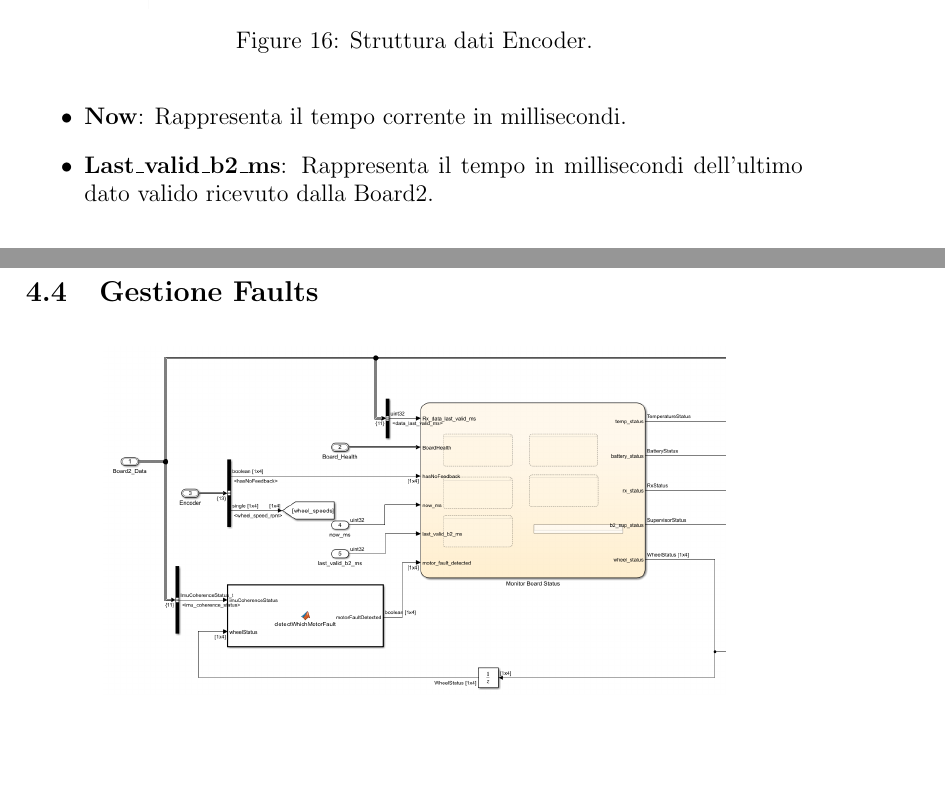
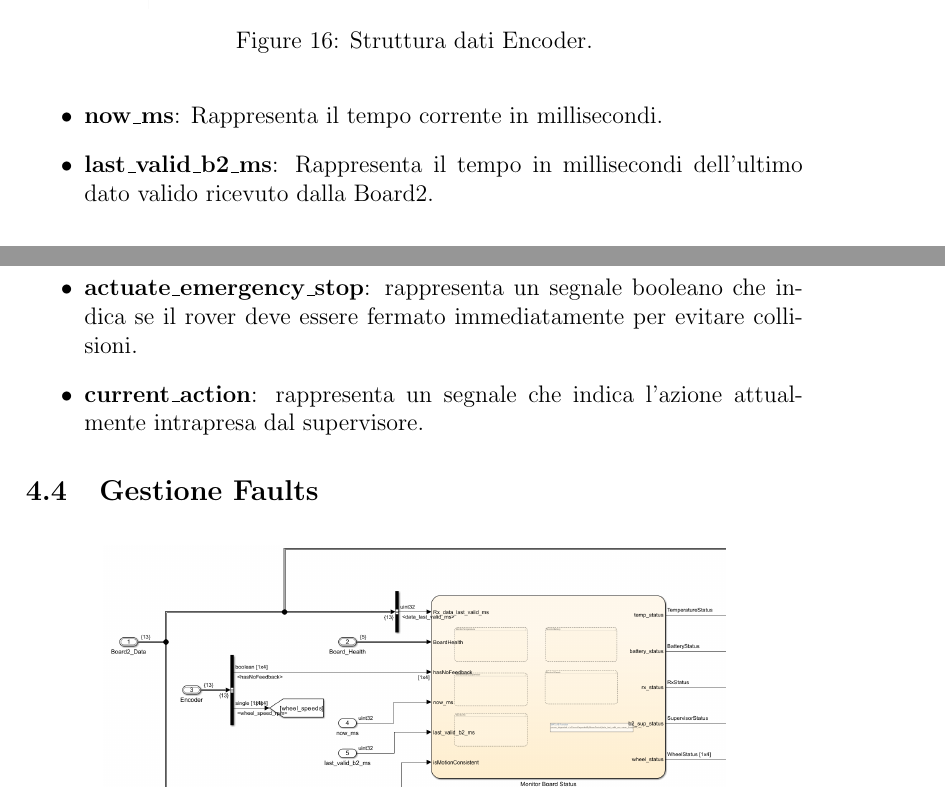
Before and after one commit to ColMike1/Rover_gruppo3, a LaTeX document (Relazione_su_Supervisori/BozzaSup2_Sonsars.tex): two parts of pages 15 and 16 of 22, joined at a grey line, cut so that both start at the same text, the shorter picture padded with empty space. Compiled offline with pdfLaTeX.

Commit message:
Aggiornamenti relazione

```diff
--- a/Relazione_su_Supervisori/BozzaSup2_Sonsars.tex
+++ b/Relazione_su_Supervisori/BozzaSup2_Sonsars.tex
@@ -400,8 +400,8 @@ I segnali in input che riceve sono:
             \caption{Struttura dati Encoder.}
             \label{fig:encoder_struct}
         \end{figure}
-    \item \textbf{Now}: Rappresenta il tempo corrente in millisecondi.
-    \item \textbf{Last\_valid\_b2\_ms}: Rappresenta il tempo in millisecondi dell'ultimo dato valido ricevuto dalla Board2.
+    \item \textbf{now\_ms}: Rappresenta il tempo corrente in millisecondi.
+    \item \textbf{last\_valid\_b2\_ms}: Rappresenta il tempo in millisecondi dell'ultimo dato valido ricevuto dalla Board2.
 \end{itemize}
 
 %%%%%%%%%%%%%%%%%%%%%%%%%%%%%%%%%%%%%%%%%%%%%%%%%%%%%%%%%%%%%%%%%%%%%%%
@@ -430,6 +430,10 @@ I segnali in output che fornisce sono:
             \label{tab:fault_mapping}
         \end{table}
     \item \textbf{give\_b2\_actuation}: rappresenta un segnale booleano che indica se la Board2 deve essere autorizzata a muovere il rover.
+    \item \textbf{actuate\_emergency\_stop}: rappresenta un segnale booleano che indica se il rover deve essere fermato immediatamente per evitare collisioni.
+    \item \textbf{current\_action}: rappresenta un segnale che indica l'azione attualmente intrapresa dal supervisore.
+
+
 \end{itemize}
 
 %%%%%%%%%%%%%%%%%%%%%%%%%%%%%%%%%%%%%%%%%%%%%%%%%%%%%%%%%%%%%%%%%%%%%%%%
```
Also changed, not shown: Relazione_su_Supervisori/BozzaSup2_Sonsars.pdf, Relazione_su_Supervisori/images/SupervisoreB1/Gestione_Faults.png, Relazione_su_Supervisori/images/SupervisoreB1/SupervisoreB1_simulink.png, Relazione_su_Supervisori/BozzaSup2_Sonsars.tex (2 more changed lines), 3 other files.
